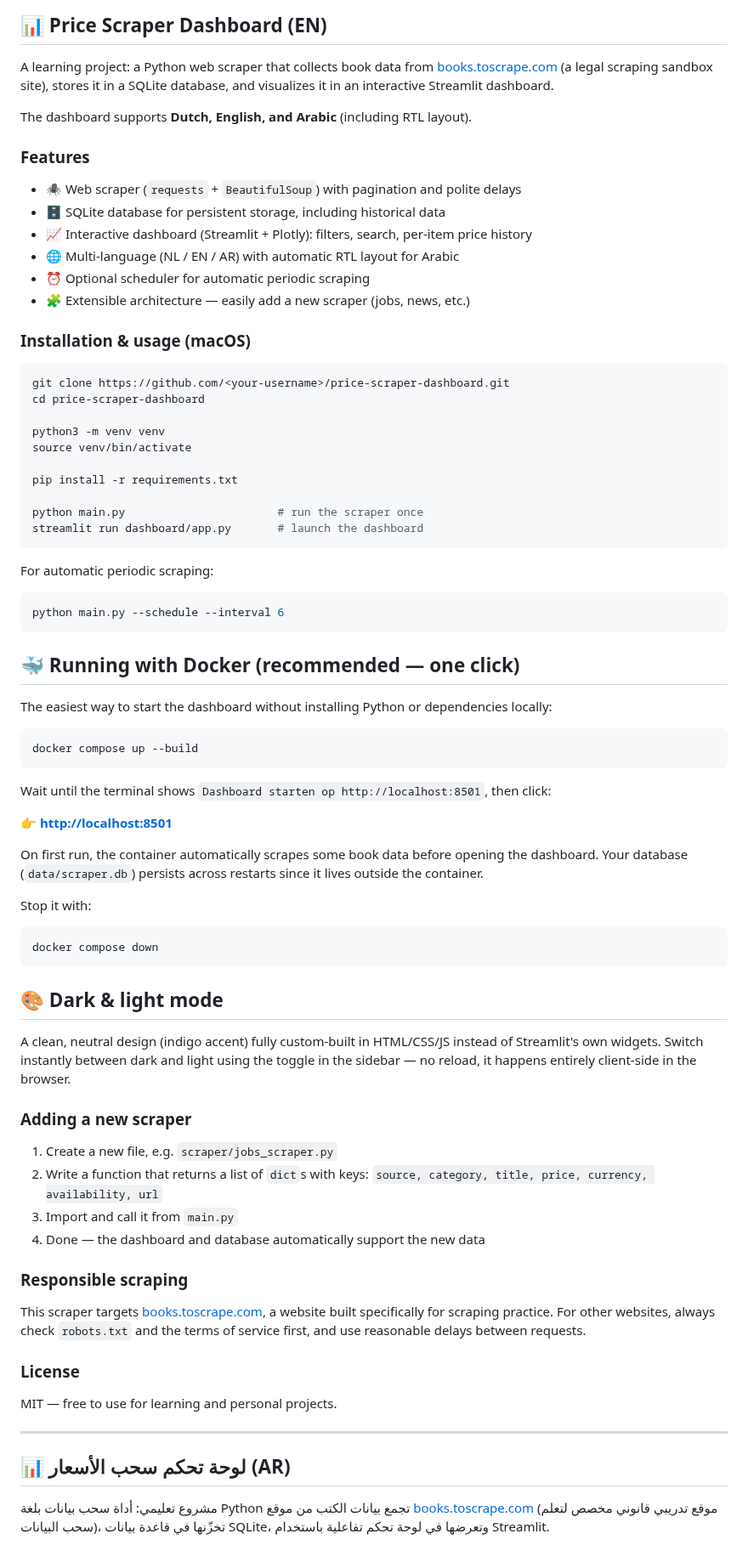
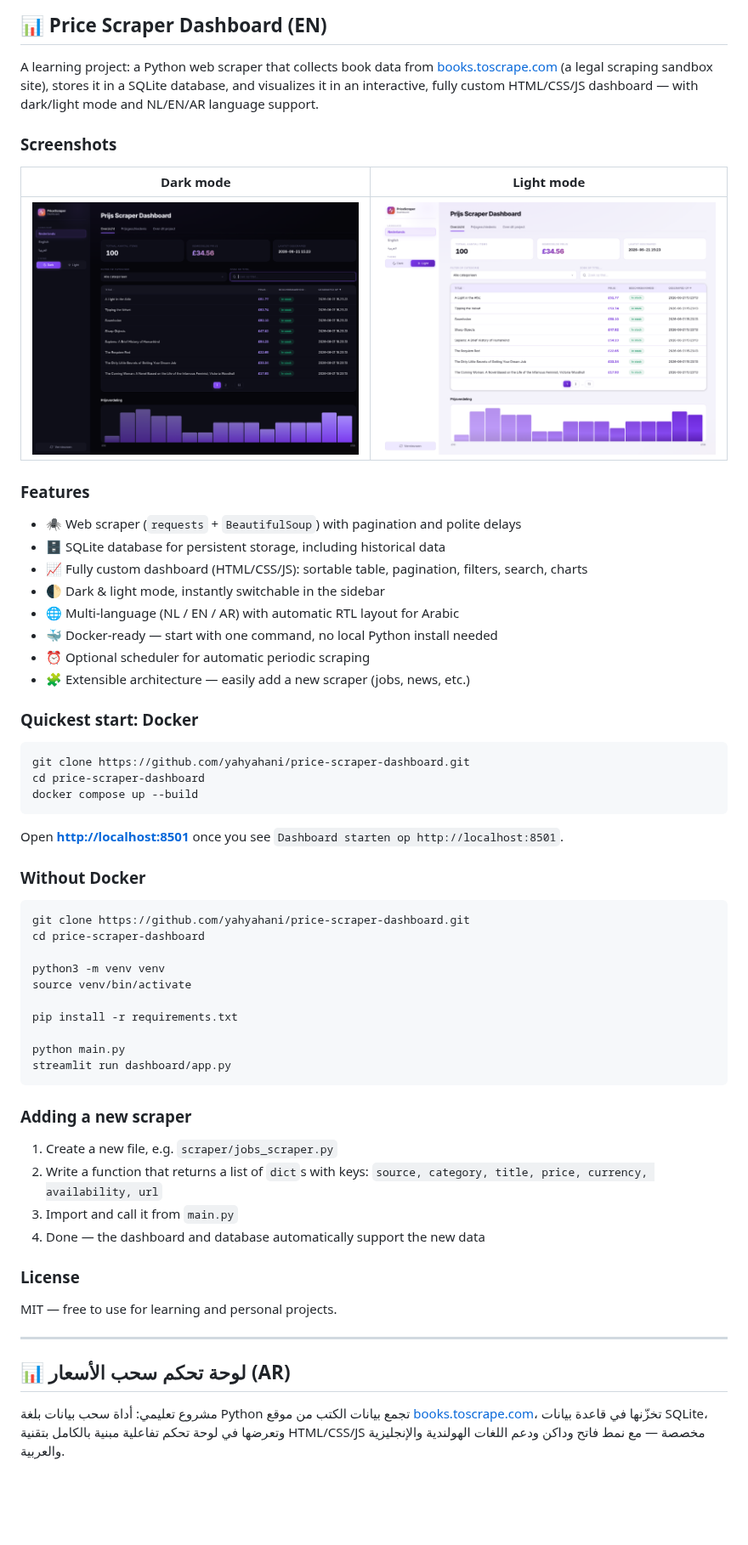
Before and after one commit to yahyahani/price-scraper-dashboard, a Markdown page: README.md, the part around one of its changes. Shown at 85% size. Drawn GitHub-style; pictures changed too: screenshots/overview-dark.png (added), screenshots/overview-light.png (added); blank space fills up the shorter version.

````diff
--- a/README.md
+++ b/README.md
@@ -146,23 +151,40 @@ altijd redelijke delays tussen requests.
 
 A learning project: a Python web scraper that collects book data from
 [books.toscrape.com](https://books.toscrape.com) (a legal scraping sandbox site),
-stores it in a SQLite database, and visualizes it in an interactive Streamlit dashboard.
+stores it in a SQLite database, and visualizes it in an interactive, fully custom
+HTML/CSS/JS dashboard — with dark/light mode and NL/EN/AR language support.
 
-The dashboard supports **Dutch, English, and Arabic** (including RTL layout).
+### Screenshots
+
+| Dark mode | Light mode |
+|---|---|
+| ![Dark mode](screenshots/overview-dark.png) | ![Light mode](screenshots/overview-light.png) |
 
 ### Features
 
 - 🕷️ Web scraper (`requests` + `BeautifulSoup`) with pagination and polite delays
 - 🗄️ SQLite database for persistent storage, including historical data
-- 📈 Interactive dashboard (Streamlit + Plotly): filters, search, per-item price history
+- 📈 Fully custom dashboard (HTML/CSS/JS): sortable table, pagination, filters, search, charts
+- 🌓 Dark & light mode, instantly switchable in the sidebar
 - 🌐 Multi-language (NL / EN / AR) with automatic RTL layout for Arabic
+- 🐳 Docker-ready — start with one command, no local Python install needed
 - ⏰ Optional scheduler for automatic periodic scraping
 - 🧩 Extensible architecture — easily add a new scraper (jobs, news, etc.)
 
-### Installation & usage (macOS)
+### Quickest start: Docker
 
 ```bash
-git clone https://github.com/<your-username>/price-scraper-dashboard.git
+git clone https://github.com/yahyahani/price-scraper-dashboard.git
+cd price-scraper-dashboard
+docker compose up --build
+```
+
+Open **[http://localhost:8501](http://localhost:8501)** once you see `Dashboard starten op http://localhost:8501`.
+
+### Without Docker
+
+```bash
+git clone https://github.com/yahyahani/price-scraper-dashboard.git
 cd price-scraper-dashboard
 
 python3 -m venv venv
@@ -170,41 +192,9 @@ source venv/bin/activate
 
 pip install -r requirements.txt
 
-python main.py                       # run the scraper once
-streamlit run dashboard/app.py       # launch the dashboard
+python main.py
+streamlit run dashboard/app.py
 ```
-
-For automatic periodic scraping:
-
-```bash
-python main.py --schedule --interval 6
-```
-
-## 🐳 Running with Docker (recommended — one click)
-
-The easiest way to start the dashboard without installing Python or dependencies locally:
-
-```bash
-docker compose up --build
-```
-
-Wait until the terminal shows `Dashboard starten op http://localhost:8501`, then click:
-
-👉 **[http://localhost:8501](http://localhost:8501)**
-
-On first run, the container automatically scrapes some book data before opening the dashboard.
-Your database (`data/scraper.db`) persists across restarts since it lives outside the container.
-
-Stop it with:
-```bash
-docker compose down
-```
-
-## 🎨 Dark & light mode
-
-A clean, neutral design (indigo accent) fully custom-built in HTML/CSS/JS instead of
-Streamlit's own widgets. Switch instantly between dark and light using the toggle in
-the sidebar — no reload, it happens entirely client-side in the browser.
 
 ### Adding a new scraper
 
@@ -213,12 +203,6 @@ the sidebar — no reload, it happens entirely client-side in the browser.
    `source, category, title, price, currency, availability, url`
 3. Import and call it from `main.py`
 4. Done — the dashboard and database automatically support the new data
-
-### Responsible scraping
-
-This scraper targets [books.toscrape.com](https://books.toscrape.com), a website built
-specifically for scraping practice. For other websites, always check `robots.txt` and
-the terms of service first, and use reasonable delays between requests.
 
 ### License
 
@@ -230,6 +214,7 @@ MIT — free to use for learning and personal projects.
 ## 📊 لوحة تحكم سحب الأسعار (AR)
 
 مشروع تعليمي: أداة سحب بيانات بلغة Python تجمع بيانات الكتب من موقع
-[books.toscrape.com](https://books.toscrape.com) (موقع تدريبي قانوني مخصص لتعلم سحب البيانات)،
-تخزّنها في قاعدة بيانات SQLite، وتعرضها في لوحة تحكم تفاعلية باستخدام Streamlit.
+[books.toscrape.com](https://books.toscrape.com)، تخزّنها في قاعدة بيانات SQLite،
+وتعرضها في لوحة تحكم تفاعلية مبنية بالكامل بتقنية HTML/CSS/JS مخصصة — مع نمط
+فاتح وداكن ودعم اللغات الهولندية والإنجليزية والعربية.
 
````
Also changed, not shown: other parts of README.md (+71 -113 lines).
